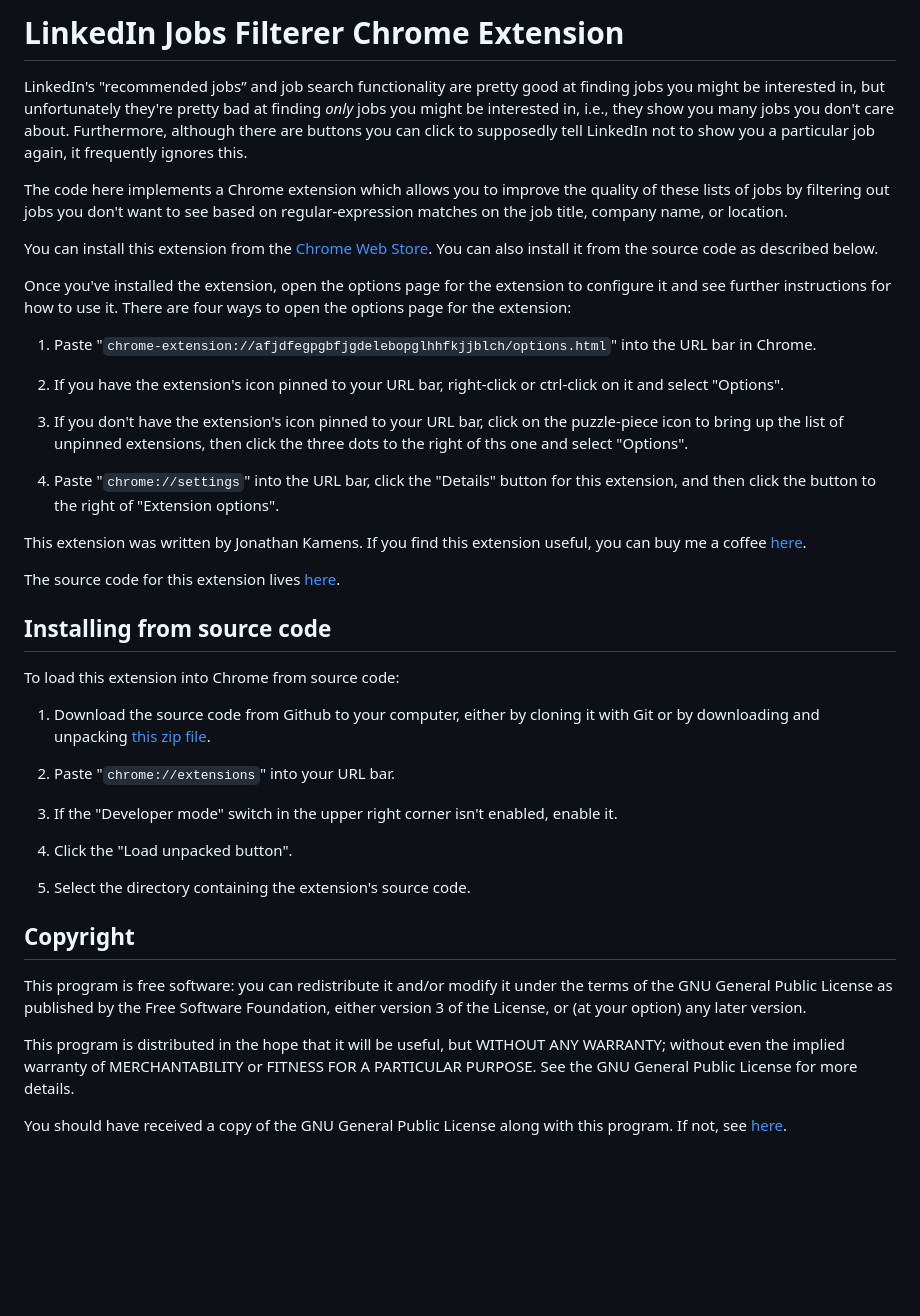
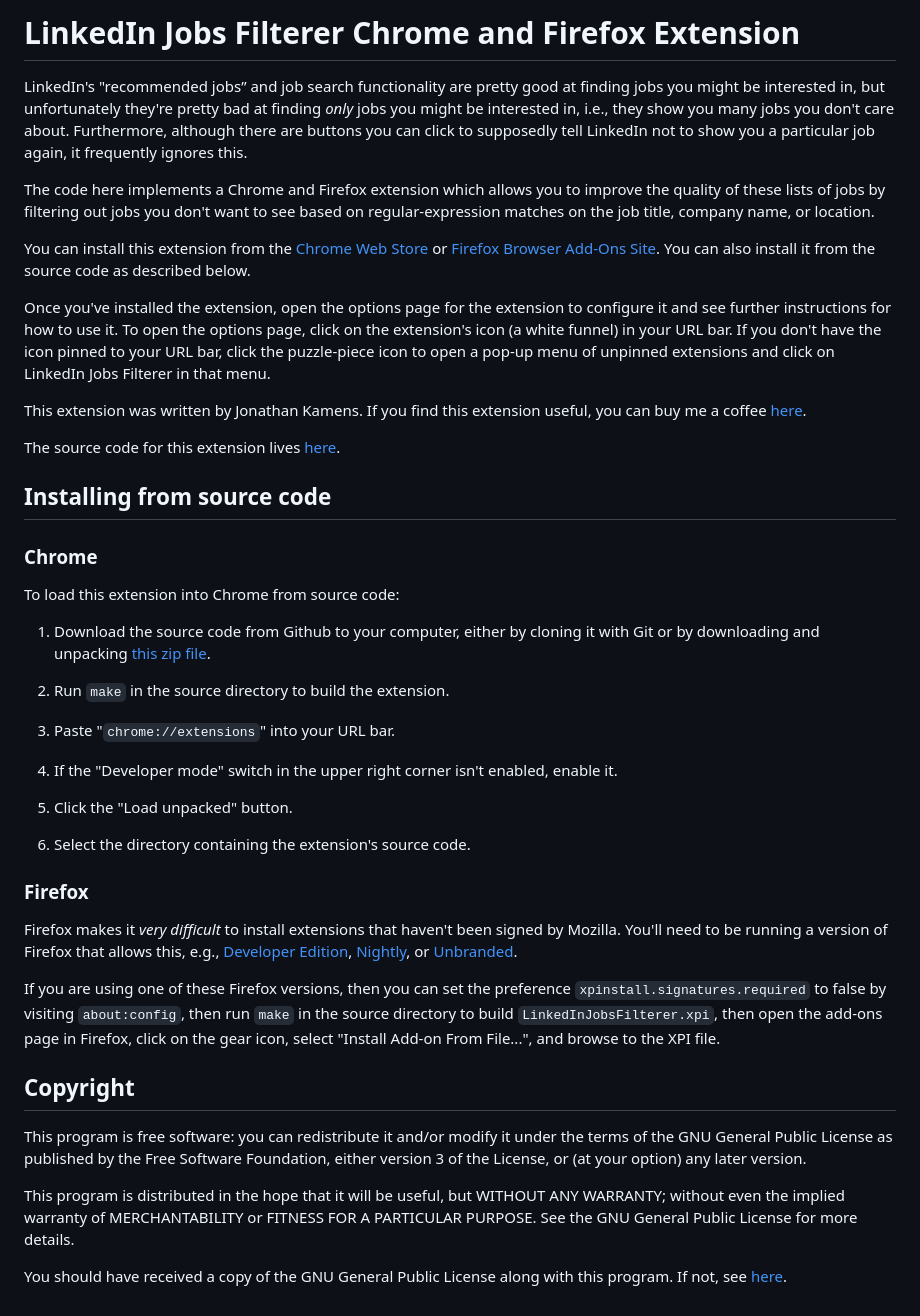
Before and after one commit to jikamens/jobs-filterer-for-linkedin, a Markdown page: README.md, the part around one of its changes. GitHub-like rendering; blank space fills up the shorter version.

Commit message:
Update README.md to reflect that Firefox is now supported

```diff
--- a/README.md
+++ b/README.md
@@ -1,4 +1,4 @@
-# LinkedIn Jobs Filterer Chrome Extension
+# LinkedIn Jobs Filterer Chrome and Firefox Extension
 
 LinkedIn's "recommended jobs” and job search functionality are pretty
 good at finding jobs you might be interested in, but unfortunately
@@ -7,33 +7,21 @@ i.e., they show you many jobs you don't care about. Furthermore,
 although there are buttons you can click to supposedly tell LinkedIn
 not to show you a particular job again, it frequently ignores this.
 
-The code here implements a Chrome extension which allows you to
-improve the quality of these lists of jobs by filtering out jobs you
-don't want to see based on regular-expression matches on the job
-title, company name, or location.
+The code here implements a Chrome and Firefox extension which allows
+you to improve the quality of these lists of jobs by filtering out
+jobs you don't want to see based on regular-expression matches on the
+job title, company name, or location.
 
-You can install this extension from the [Chrome Web Store][cws]. You
-can also install it from the source code as described below.
+You can install this extension from the [Chrome Web Store][cws] or
+[Firefox Browser Add-Ons Site][amo]. You can also install it from the
+source code as described below.
 
 Once you've installed the extension, open the options page for the
 extension to configure it and see further instructions for how to use
-it. There are four ways to open the options page for the extension:
-
-1. Paste
-   "`chrome-extension://afjdfegpgbfjgdelebopglhhfkjjblch/options.html`"
-   into the URL bar in Chrome.
-
-2. If you have the extension's icon pinned to your URL bar,
-   right-click or ctrl-click on it and select "Options".
-
-3. If you don't have the extension's icon pinned to your URL bar,
-   click on the puzzle-piece icon to bring up the list of unpinned
-   extensions, then click the three dots to the right of ths one and
-   select "Options".
-
-4. Paste "`chrome://settings`" into the URL bar, click the "Details"
-   button for this extension, and then click the button to the right
-   of "Extension options".
+it. To open the options page, click on the extension's icon (a white
+funnel) in your URL bar. If you don't have the icon pinned to your URL
+bar, click the puzzle-piece icon to open a pop-up menu of unpinned
+extensions and click on LinkedIn Jobs Filterer in that menu.
 
 This extension was written by Jonathan Kamens. If you find this
 extension useful, you can buy me a coffee [here][blog].
@@ -42,20 +30,38 @@ The source code for this extension lives [here][github].
 
 ## Installing from source code
 
+### Chrome
+
 To load this extension into Chrome from source code:
 
 1. Download the source code from Github to your computer, either by
    cloning it with Git or by downloading and unpacking
    [this zip file][zip].
 
-2. Paste "`chrome://extensions`" into your URL bar.
+2. Run `make` in the source directory to build the extension.
 
-3. If the "Developer mode" switch in the upper right corner isn't
+3. Paste "`chrome://extensions`" into your URL bar.
+
+4. If the "Developer mode" switch in the upper right corner isn't
    enabled, enable it.
 
-4. Click the "Load unpacked button".
+5. Click the "Load unpacked" button.
 
-5. Select the directory containing the extension's source code.
+6. Select the directory containing the extension's source code.
+
+### Firefox
+
+Firefox makes it _very difficult_ to install extensions that haven't
+been signed by Mozilla. You'll need to be running a version of Firefox
+that allows this, e.g., [Developer Edition][ffdev],
+[Nightly][ffnightly], or [Unbranded][ffunbranded].
+
+If you are using one of these Firefox versions, then you can set the
+preference `xpinstall.signatures.required` to false by visiting
+`about:config`, then run `make` in the source directory to build
+`LinkedInJobsFilterer.xpi`, then open the add-ons page in Firefox,
+click on the gear icon, select "Install Add-on From File...", and
+browse to the XPI file.
 
 ## Copyright
 
```
Also changed, not shown: other parts of README.md (+4 -0 lines).
